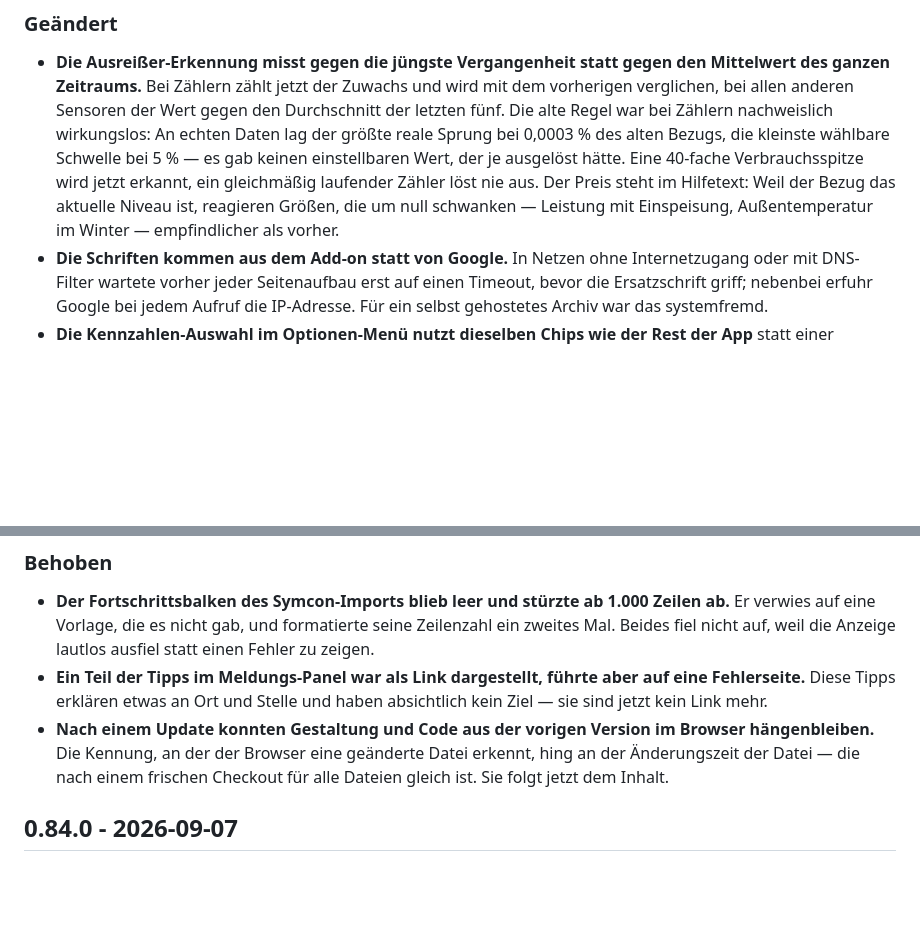
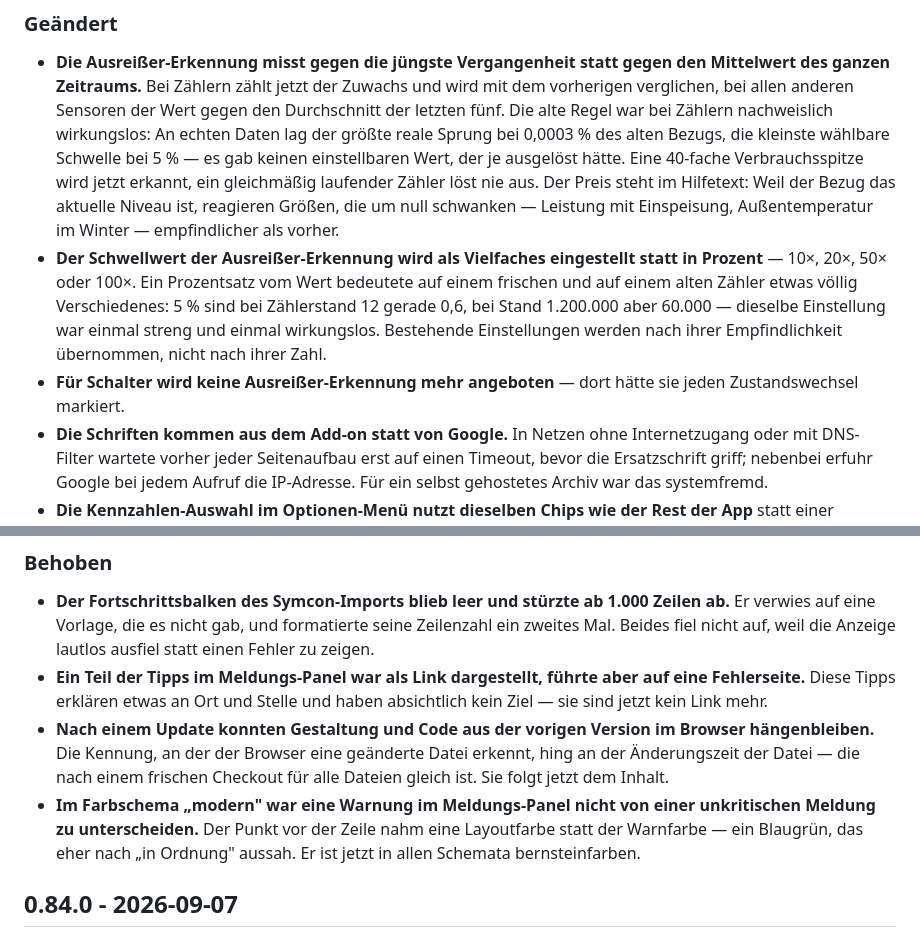
Before and after one commit to bertel2020/HA-Apps, a Markdown page: zeitarchiv/CHANGELOG.md, 2 parts joined by grey strips. Drawn GitHub-style; blank space fills up the shorter version.

Commit message:
Zeitarchiv 0.85.0: Drei fehlende Changelog-Einträge nachgetragen
Der 0.85.0-Eintrag war aus dem Git-Log zusammengesetzt statt aus
CHANGELOG_INTERNAL.md — dadurch fehlten drei Änderungen, die Nutzer
unmittelbar sehen:

- Der Schwellwert der Ausreißer-Erkennung ist von Prozent auf Vielfache
  umgestellt (10×/20×/50×/100×); wer die Einstellung nach dem Update
  öffnet, findet eine andere Skala vor. Bestehende Werte wandern nach
  ihrer Empfindlichkeit mit, nicht nach ihrer Zahl.
- Für Schalter wird die Ausreißer-Erkennung nicht mehr angeboten.
- Der Warn-Punkt im Meldungs-Panel nahm im Schema "modern" eine
  Layoutfarbe statt der Warnfarbe und war von einer unkritischen Meldung
  nicht zu unterscheiden.

Nur die Changelog-Datei: die übrigen Änderungen im Arbeitsbaum gehören
der parallelen Sitzung und bleiben unangetastet.

```diff
--- a/zeitarchiv/CHANGELOG.md
+++ b/zeitarchiv/CHANGELOG.md
@@ -61,6 +61,15 @@
   nie aus. Der Preis steht im Hilfetext: Weil der Bezug das aktuelle Niveau
   ist, reagieren Größen, die um null schwanken — Leistung mit Einspeisung,
   Außentemperatur im Winter — empfindlicher als vorher.
+- **Der Schwellwert der Ausreißer-Erkennung wird als Vielfaches eingestellt
+  statt in Prozent** — 10×, 20×, 50× oder 100×. Ein Prozentsatz vom Wert
+  bedeutete auf einem frischen und auf einem alten Zähler etwas völlig
+  Verschiedenes: 5 % sind bei Zählerstand 12 gerade 0,6, bei Stand 1.200.000
+  aber 60.000 — dieselbe Einstellung war einmal streng und einmal wirkungslos.
+  Bestehende Einstellungen werden nach ihrer Empfindlichkeit übernommen, nicht
+  nach ihrer Zahl.
+- **Für Schalter wird keine Ausreißer-Erkennung mehr angeboten** — dort hätte
+  sie jeden Zustandswechsel markiert.
 - **Die Schriften kommen aus dem Add-on statt von Google.** In Netzen ohne
   Internetzugang oder mit DNS-Filter wartete vorher jeder Seitenaufbau erst
   auf einen Timeout, bevor die Ersatzschrift griff; nebenbei erfuhr Google bei
@@ -90,6 +99,10 @@
   Browser hängenbleiben.** Die Kennung, an der der Browser eine geänderte
   Datei erkennt, hing an der Änderungszeit der Datei — die nach einem frischen
   Checkout für alle Dateien gleich ist. Sie folgt jetzt dem Inhalt.
+- **Im Farbschema „modern" war eine Warnung im Meldungs-Panel nicht von einer
+  unkritischen Meldung zu unterscheiden.** Der Punkt vor der Zeile nahm eine
+  Layoutfarbe statt der Warnfarbe — ein Blaugrün, das eher nach „in Ordnung"
+  aussah. Er ist jetzt in allen Schemata bernsteinfarben.
 
 ## 0.84.0 - 2026-09-07
 
```
